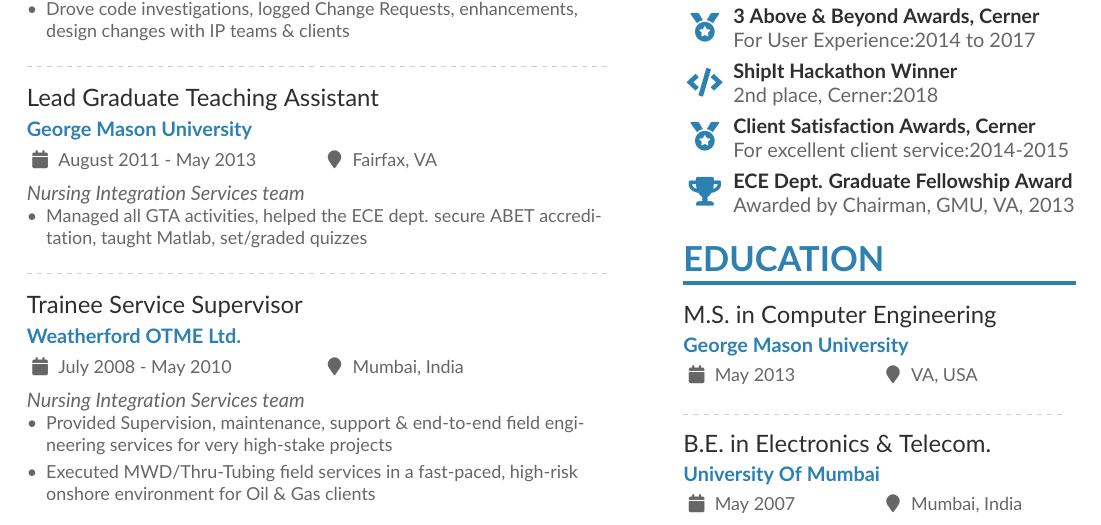
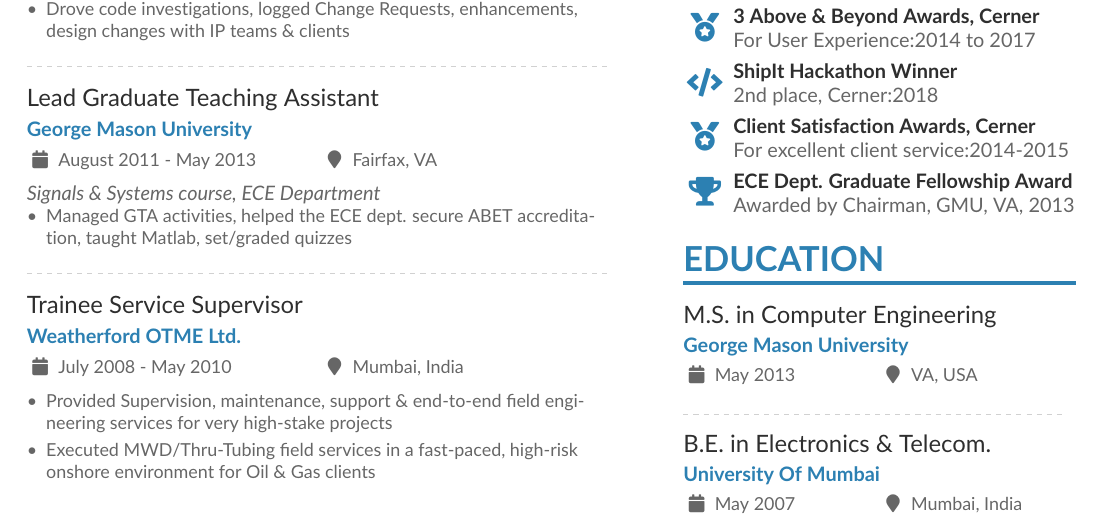
Before and after one commit to snehil/snehil.github.io, a LaTeX CV (docs/LaTex/Snehil_CV/mmayer.tex): part of page 1 of 3, cut so that both start at the same text. Compiled offline with pdfLaTeX.

Commit message:
doc update

```diff
--- a/docs/LaTex/Snehil_CV/mmayer.tex
+++ b/docs/LaTex/Snehil_CV/mmayer.tex
@@ -145,14 +145,14 @@
 
 \divider
 
-\cvevent{Lead Graduate Teaching Assistant}{George Mason University}{August 2011 - May 2013}{Fairfax, VA}\emph{Nursing Integration Services team}
+\cvevent{Lead Graduate Teaching Assistant}{George Mason University}{August 2011 - May 2013}{Fairfax, VA}\emph{Signals \& Systems course, ECE Department}
 \begin{itemize}
-\item Managed all GTA activities, helped the ECE dept. secure ABET accreditation, taught Matlab, set/graded quizzes
+\item Managed GTA activities, helped the ECE dept. secure ABET accreditation, taught Matlab, set/graded quizzes
 \end{itemize}
 
 \divider
 
-\cvevent{Trainee Service Supervisor}{Weatherford OTME Ltd.}{July 2008 - May 2010}{Mumbai, India}\emph{Nursing Integration Services team}
+\cvevent{Trainee Service Supervisor}{Weatherford OTME Ltd.}{July 2008 - May 2010}{Mumbai, India}
 \begin{itemize}
 \item Provided Supervision, maintenance, support \& end-to-end field engineering services for very high-stake projects
 \item Executed MWD/Thru-Tubing field services in a fast-paced, high-risk onshore environment for Oil \& Gas clients
```
Also changed, not shown: docs/Snehil_CV.pdf, 2 other files.
